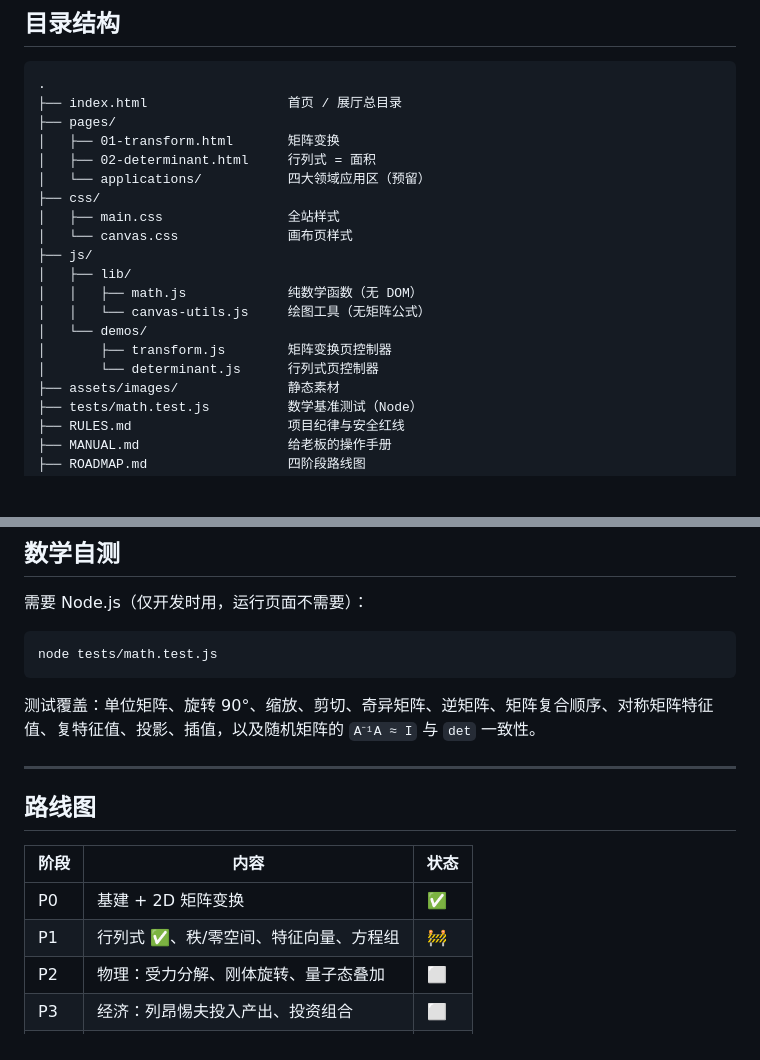
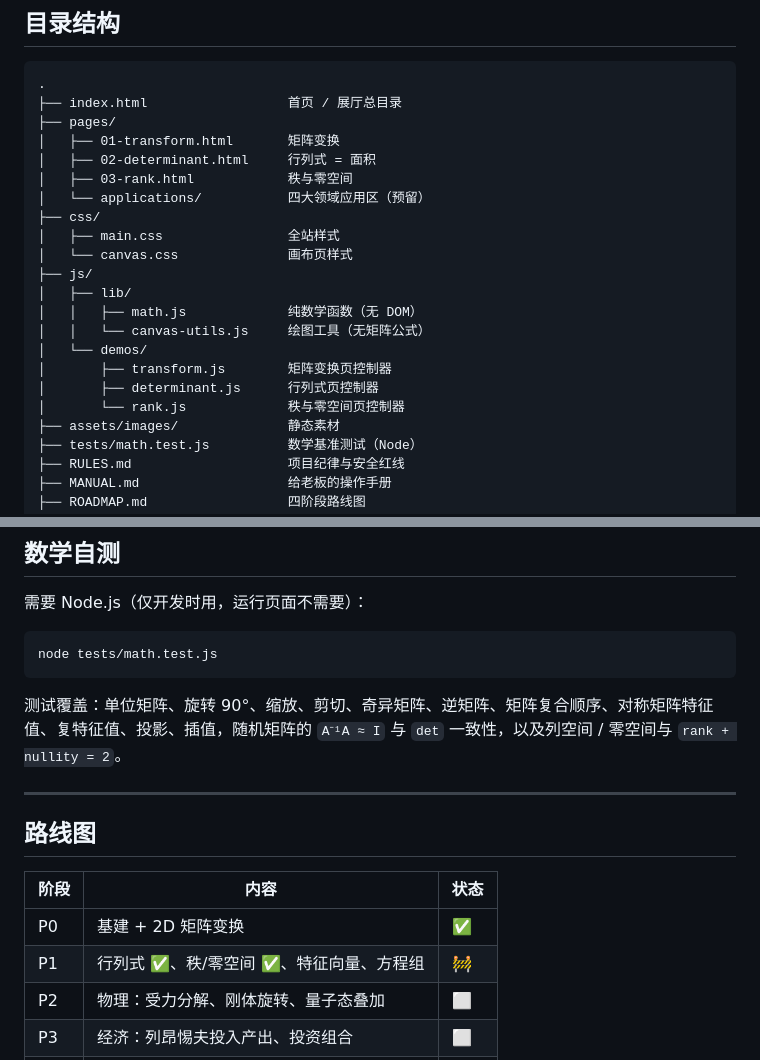
Before and after one commit to mffy3/LinearAlgebra, a Markdown page: README.md, 2 parts joined by grey strips. Rendered like a GitHub page; blank space fills up the shorter version.

````diff
--- a/README.md
+++ b/README.md
@@ -60,6 +63,7 @@ python -m http.server 8000
 ├── pages/
 │   ├── 01-transform.html       矩阵变换
 │   ├── 02-determinant.html     行列式 = 面积
+│   ├── 03-rank.html            秩与零空间
 │   └── applications/           四大领域应用区（预留）
 ├── css/
 │   ├── main.css                全站样式
@@ -70,7 +74,8 @@ python -m http.server 8000
 │   │   └── canvas-utils.js     绘图工具（无矩阵公式）
 │   └── demos/
 │       ├── transform.js        矩阵变换页控制器
-│       └── determinant.js      行列式页控制器
+│       ├── determinant.js      行列式页控制器
+│       └── rank.js             秩与零空间页控制器
 ├── assets/images/              静态素材
 ├── tests/math.test.js          数学基准测试（Node）
 ├── RULES.md                    项目纪律与安全红线
@@ -91,7 +96,7 @@ python -m http.server 8000
 node tests/math.test.js
 ```
 
-测试覆盖：单位矩阵、旋转 90°、缩放、剪切、奇异矩阵、逆矩阵、矩阵复合顺序、对称矩阵特征值、复特征值、投影、插值，以及随机矩阵的 `A⁻¹A ≈ I` 与 `det` 一致性。
+测试覆盖：单位矩阵、旋转 90°、缩放、剪切、奇异矩阵、逆矩阵、矩阵复合顺序、对称矩阵特征值、复特征值、投影、插值，随机矩阵的 `A⁻¹A ≈ I` 与 `det` 一致性，以及列空间 / 零空间与 `rank + nullity = 2`。
 
 ---
 
@@ -100,7 +105,7 @@ node tests/math.test.js
 | 阶段 | 内容 | 状态 |
 |---|---|---|
 | P0 | 基建 + 2D 矩阵变换 | ✅ |
-| P1 | 行列式 ✅、秩/零空间、特征向量、方程组 | 🚧 |
+| P1 | 行列式 ✅、秩/零空间 ✅、特征向量、方程组 | 🚧 |
 | P2 | 物理：受力分解、刚体旋转、量子态叠加 | ⬜ |
 | P3 | 经济：列昂惕夫投入产出、投资组合 | ⬜ |
 | P4 | 软件：图像卷积、PCA 降维 | ⬜ |
````
Also changed, not shown: other parts of README.md (+5 -2 lines), MANUAL.md (+11 -7 lines), ROADMAP.md (+14 -11 lines), assets/images/rank-demo.png (added), 10 other files.
